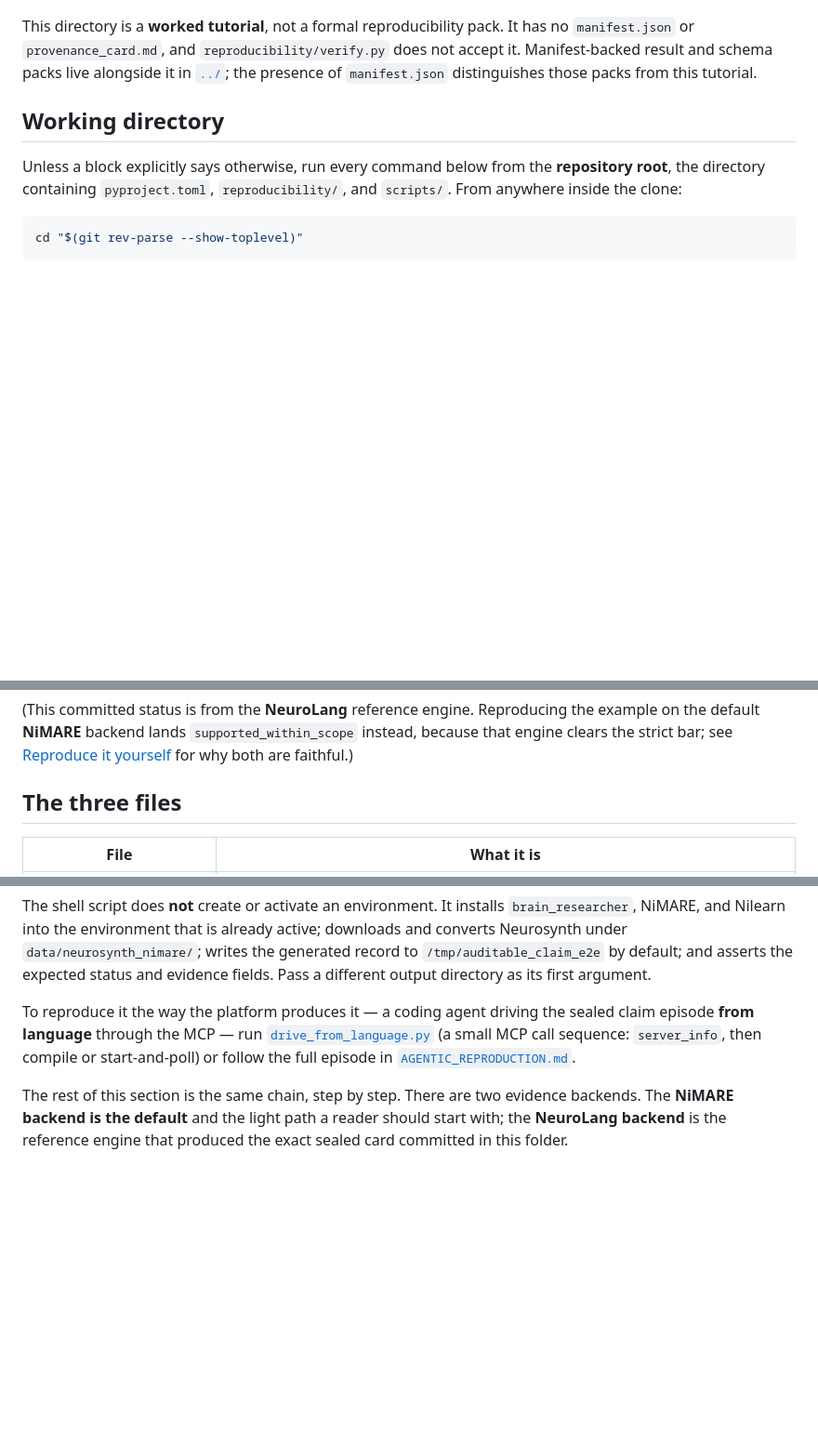
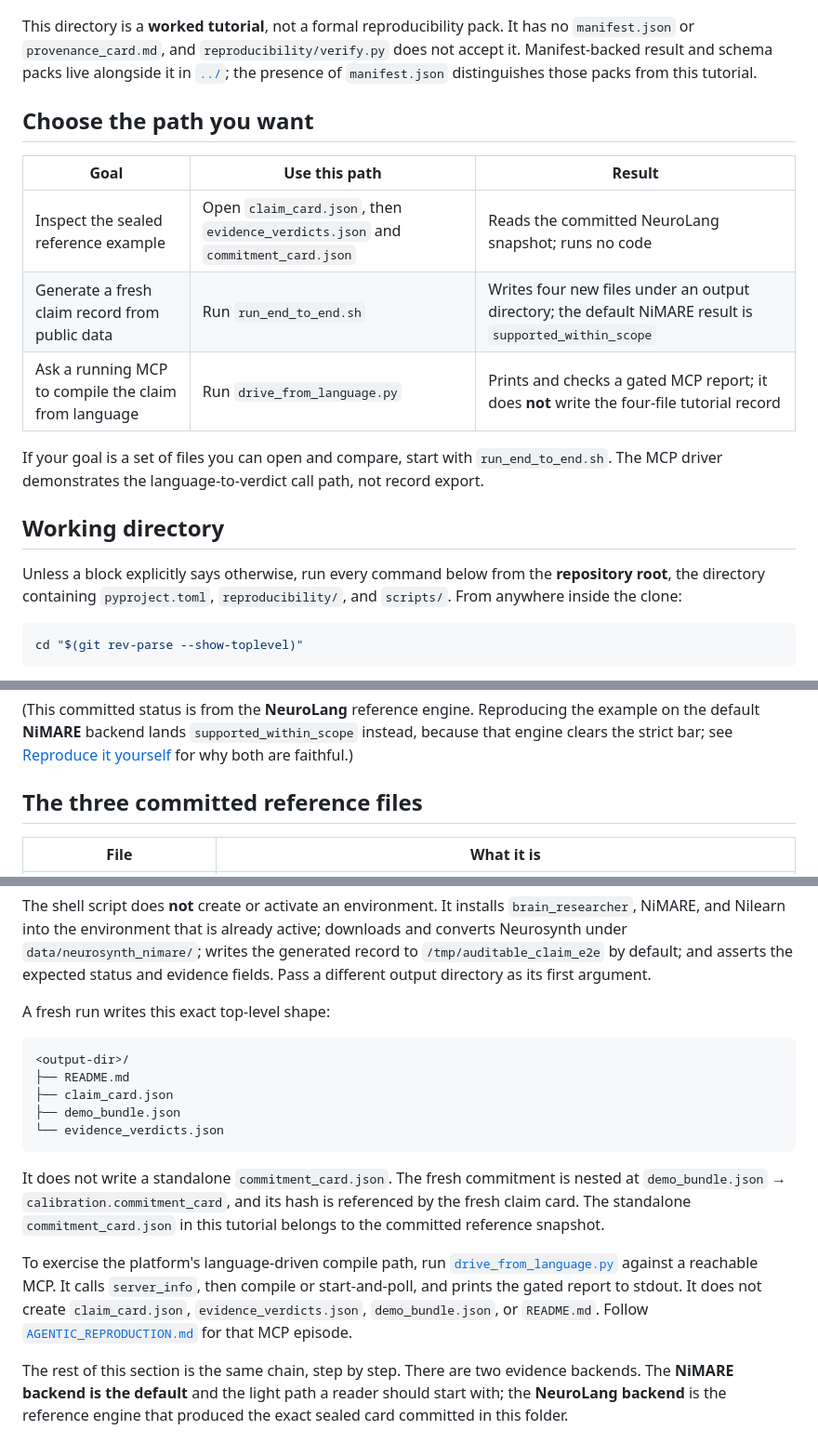
Before and after one commit to brain-researcher/brain-researcher-public, a Markdown page: reproducibility/auditable_claim_record/README.md, 3 parts joined by grey strips. Shown at 93% size. GitHub-like rendering; blank space fills up the shorter version.

Commit message:
separate claim tutorial run paths

````diff
--- a/reproducibility/auditable_claim_record/README.md
+++ b/reproducibility/auditable_claim_record/README.md
@@ -19,6 +19,18 @@ has no `manifest.json` or `provenance_card.md`, and
 `reproducibility/verify.py` does not accept it. Manifest-backed result and schema
 packs live alongside it in [`../`](../); the presence of `manifest.json`
 distinguishes those packs from this tutorial.
+
+## Choose the path you want
+
+| Goal | Use this path | Result |
+|---|---|---|
+| Inspect the sealed reference example | Open `claim_card.json`, then `evidence_verdicts.json` and `commitment_card.json` | Reads the committed NeuroLang snapshot; runs no code |
+| Generate a fresh claim record from public data | Run `run_end_to_end.sh` | Writes four new files under an output directory; the default NiMARE result is `supported_within_scope` |
+| Ask a running MCP to compile the claim from language | Run `drive_from_language.py` | Prints and checks a gated MCP report; it does **not** write the four-file tutorial record |
+
+If your goal is a set of files you can open and compare, start with
+`run_end_to_end.sh`. The MCP driver demonstrates the language-to-verdict call
+path, not record export.
 
 ## Working directory
 
@@ -50,7 +62,7 @@ the example on the default **NiMARE** backend lands `supported_within_scope`
 instead, because that engine clears the strict bar; see
 [Reproduce it yourself](#reproduce-it-yourself) for why both are faithful.)
 
-## The three files
+## The three committed reference files
 
 | File | What it is |
 |------|------------|
@@ -98,11 +110,27 @@ active; downloads and converts Neurosynth under
 `/tmp/auditable_claim_e2e` by default; and asserts the expected status and
 evidence fields. Pass a different output directory as its first argument.
 
-To reproduce it the way the platform produces it — a coding agent driving the
-sealed claim episode **from language** through the MCP — run
-[`drive_from_language.py`](drive_from_language.py) (a small MCP call sequence:
-`server_info`, then compile or start-and-poll) or follow the full episode in
-[`AGENTIC_REPRODUCTION.md`](AGENTIC_REPRODUCTION.md).
+A fresh run writes this exact top-level shape:
+
+```text
+<output-dir>/
+├── README.md
+├── claim_card.json
+├── demo_bundle.json
+└── evidence_verdicts.json
+```
+
+It does not write a standalone `commitment_card.json`. The fresh commitment is
+nested at `demo_bundle.json` → `calibration.commitment_card`, and its hash is
+referenced by the fresh claim card. The standalone `commitment_card.json` in
+this tutorial belongs to the committed reference snapshot.
+
+To exercise the platform's language-driven compile path, run
+[`drive_from_language.py`](drive_from_language.py) against a reachable MCP. It
+calls `server_info`, then compile or start-and-poll, and prints the gated report
+to stdout. It does not create `claim_card.json`, `evidence_verdicts.json`,
+`demo_bundle.json`, or `README.md`. Follow
+[`AGENTIC_REPRODUCTION.md`](AGENTIC_REPRODUCTION.md) for that MCP episode.
 
 The rest of this section is the same chain, step by step. There are two evidence
 backends. The **NiMARE backend is the default** and the
````
Also changed, not shown: other parts of reproducibility/auditable_claim_record/README.md (+1 -1 lines).
